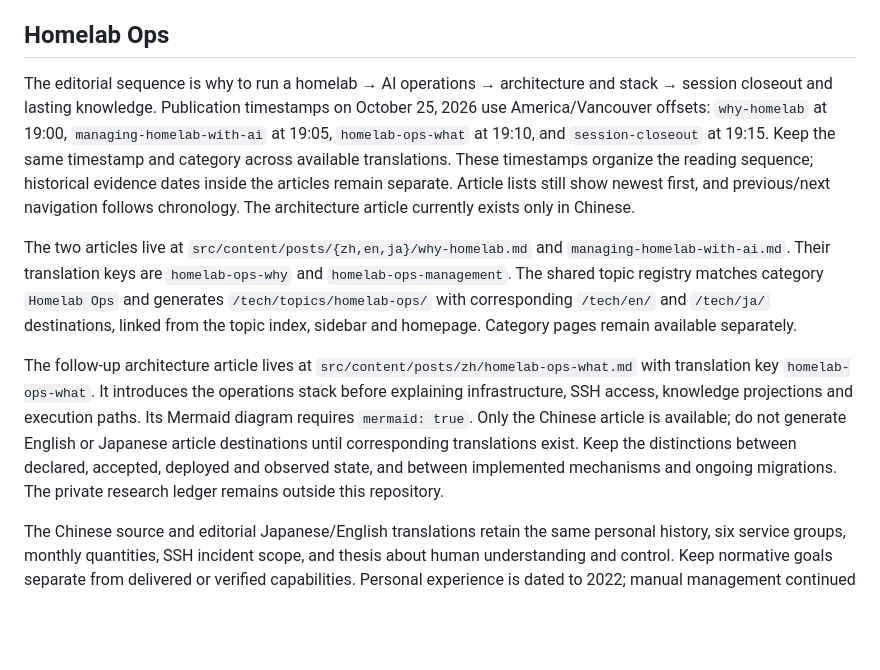
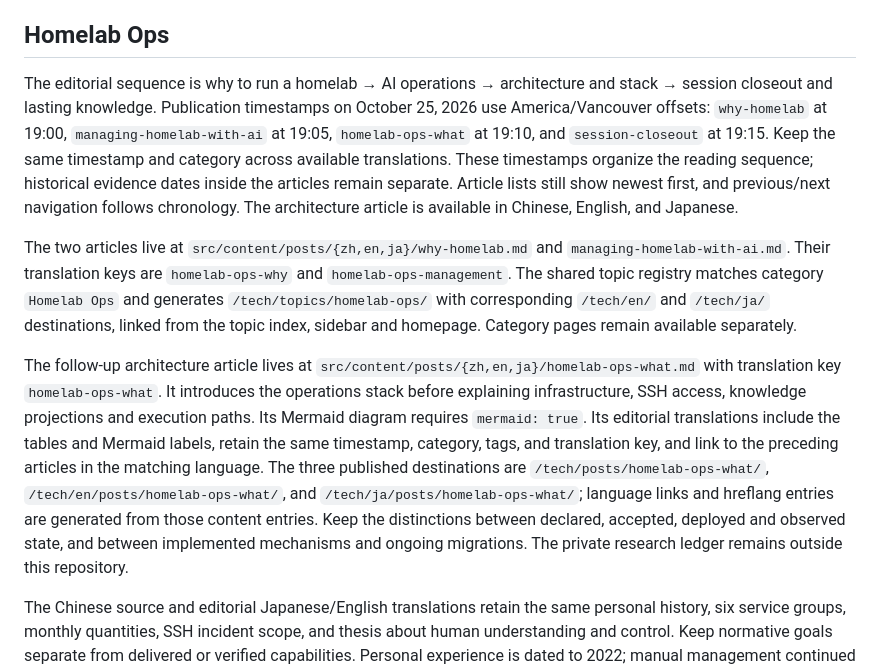
Before and after one commit to Jarvie8176/blog-tech, a Markdown page: docs/content.md, the part around the change. Drawn GitHub-style; blank space fills up the shorter version.

Commit message:
content: translate homelab-ops architecture into English and Japanese

```diff
--- a/docs/content.md
+++ b/docs/content.md
@@ -36,11 +36,11 @@ Each edition ends with a localized, copyable closeout prompt adapted from the au
 
 ## Homelab Ops
 
-The editorial sequence is why to run a homelab → AI operations → architecture and stack → session closeout and lasting knowledge. Publication timestamps on October 25, 2026 use America/Vancouver offsets: `why-homelab` at 19:00, `managing-homelab-with-ai` at 19:05, `homelab-ops-what` at 19:10, and `session-closeout` at 19:15. Keep the same timestamp and category across available translations. These timestamps organize the reading sequence; historical evidence dates inside the articles remain separate. Article lists still show newest first, and previous/next navigation follows chronology. The architecture article currently exists only in Chinese.
+The editorial sequence is why to run a homelab → AI operations → architecture and stack → session closeout and lasting knowledge. Publication timestamps on October 25, 2026 use America/Vancouver offsets: `why-homelab` at 19:00, `managing-homelab-with-ai` at 19:05, `homelab-ops-what` at 19:10, and `session-closeout` at 19:15. Keep the same timestamp and category across available translations. These timestamps organize the reading sequence; historical evidence dates inside the articles remain separate. Article lists still show newest first, and previous/next navigation follows chronology. The architecture article is available in Chinese, English, and Japanese.
 
 The two articles live at `src/content/posts/{zh,en,ja}/why-homelab.md` and `managing-homelab-with-ai.md`. Their translation keys are `homelab-ops-why` and `homelab-ops-management`. The shared topic registry matches category `Homelab Ops` and generates `/tech/topics/homelab-ops/` with corresponding `/tech/en/` and `/tech/ja/` destinations, linked from the topic index, sidebar and homepage. Category pages remain available separately.
 
-The follow-up architecture article lives at `src/content/posts/zh/homelab-ops-what.md` with translation key `homelab-ops-what`. It introduces the operations stack before explaining infrastructure, SSH access, knowledge projections and execution paths. Its Mermaid diagram requires `mermaid: true`. Only the Chinese article is available; do not generate English or Japanese article destinations until corresponding translations exist. Keep the distinctions between declared, accepted, deployed and observed state, and between implemented mechanisms and ongoing migrations. The private research ledger remains outside this repository.
+The follow-up architecture article lives at `src/content/posts/{zh,en,ja}/homelab-ops-what.md` with translation key `homelab-ops-what`. It introduces the operations stack before explaining infrastructure, SSH access, knowledge projections and execution paths. Its Mermaid diagram requires `mermaid: true`. Its editorial translations include the tables and Mermaid labels, retain the same timestamp, category, tags, and translation key, and link to the preceding articles in the matching language. The three published destinations are `/tech/posts/homelab-ops-what/`, `/tech/en/posts/homelab-ops-what/`, and `/tech/ja/posts/homelab-ops-what/`; language links and hreflang entries are generated from those content entries. Keep the distinctions between declared, accepted, deployed and observed state, and between implemented mechanisms and ongoing migrations. The private research ledger remains outside this repository.
 
 The Chinese source and editorial Japanese/English translations retain the same personal history, six service groups, monthly quantities, SSH incident scope, and thesis about human understanding and control. Keep normative goals separate from delivered or verified capabilities. Personal experience is dated to 2022; manual management continued before 2026. The first exact AI-delegation date is not asserted.
 
```
Also changed, not shown: 2 other files.
